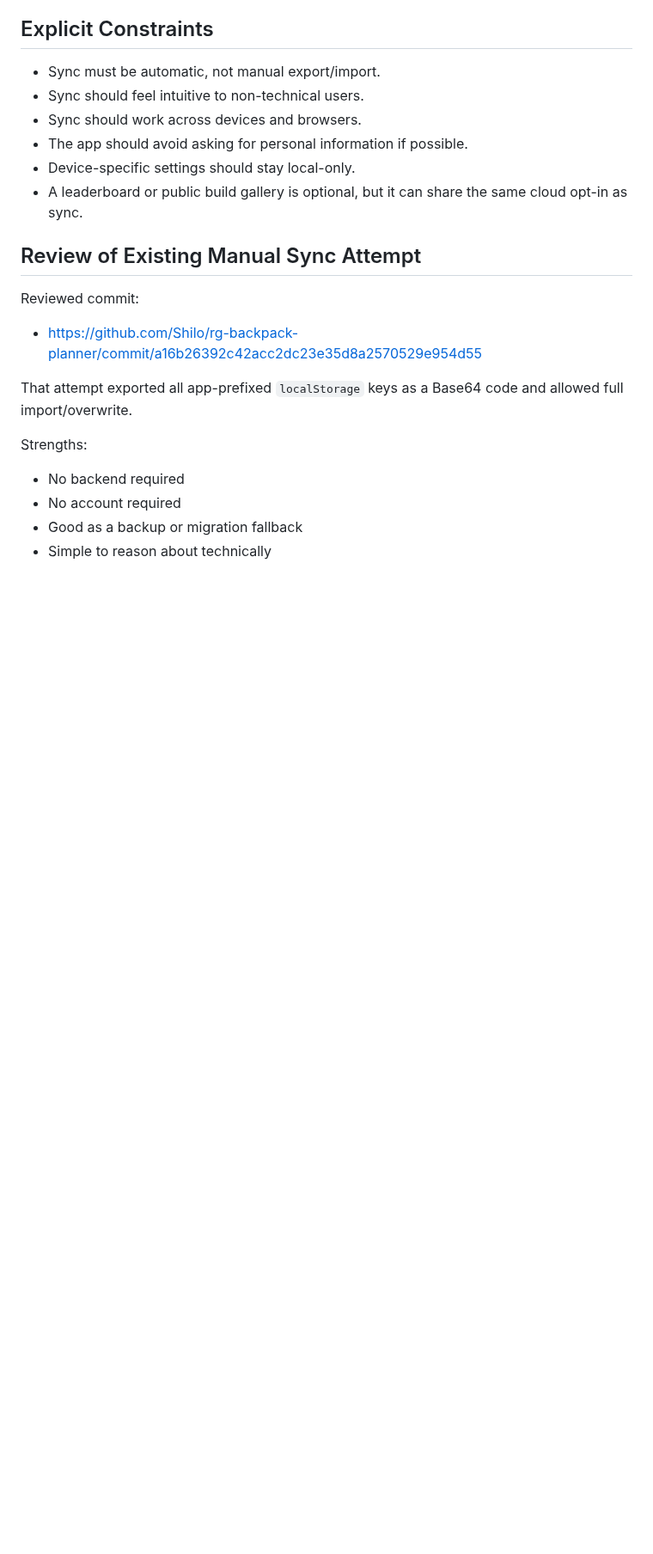
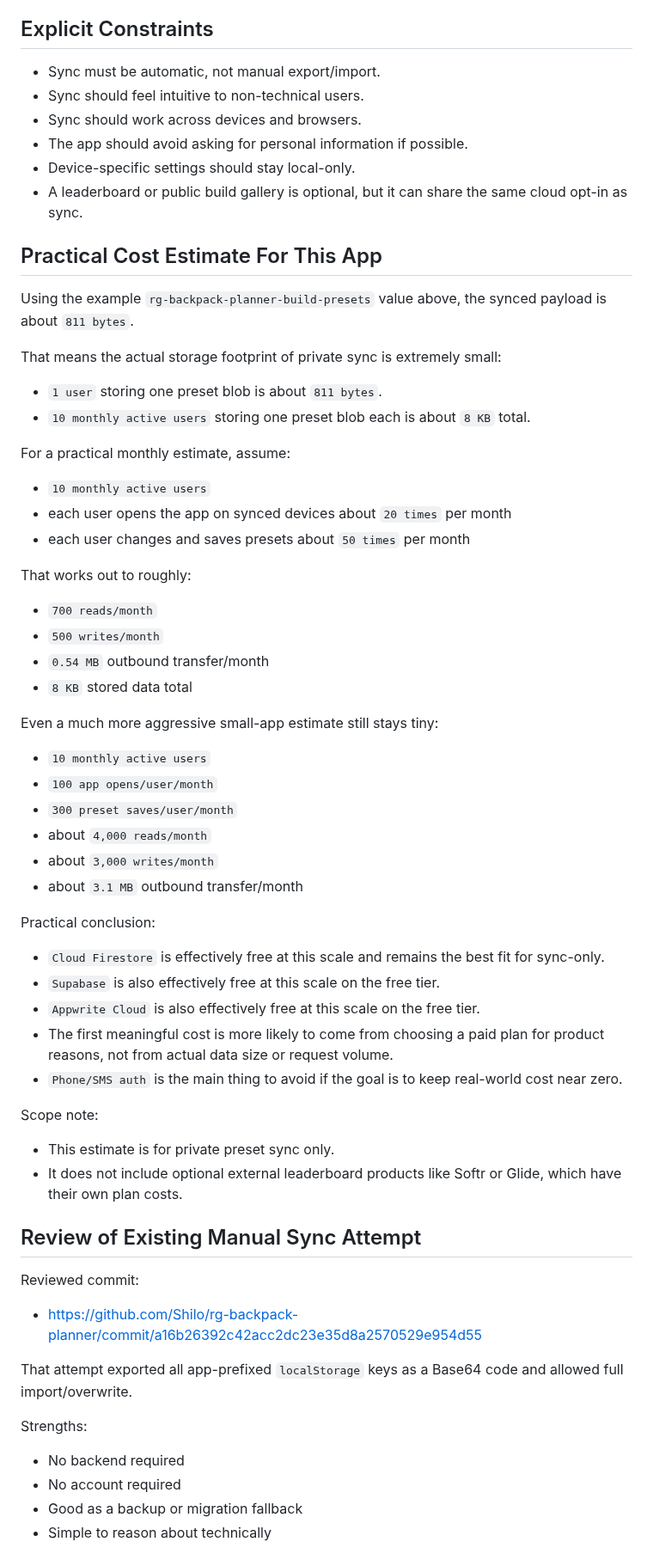
Before and after one commit to Shilo/rg-backpack-planner, a Markdown page: docs/cloud-sync-research.md, the part around the change. Shown at 86% size. Drawn GitHub-style; blank space fills up the shorter version.

Commit message:
docs: add cloud sync research document.

```diff
--- a/docs/cloud-sync-research.md
+++ b/docs/cloud-sync-research.md
@@ -45,6 +45,50 @@ This is an important finding because it means the sync problem is small:
 - The app should avoid asking for personal information if possible.
 - Device-specific settings should stay local-only.
 - A leaderboard or public build gallery is optional, but it can share the same cloud opt-in as sync.
+
+## Practical Cost Estimate For This App
+
+Using the example `rg-backpack-planner-build-presets` value above, the synced payload is about `811 bytes`.
+
+That means the actual storage footprint of private sync is extremely small:
+
+- `1 user` storing one preset blob is about `811 bytes`.
+- `10 monthly active users` storing one preset blob each is about `8 KB` total.
+
+For a practical monthly estimate, assume:
+
+- `10 monthly active users`
+- each user opens the app on synced devices about `20 times` per month
+- each user changes and saves presets about `50 times` per month
+
+That works out to roughly:
+
+- `700 reads/month`
+- `500 writes/month`
+- `0.54 MB` outbound transfer/month
+- `8 KB` stored data total
+
+Even a much more aggressive small-app estimate still stays tiny:
+
+- `10 monthly active users`
+- `100 app opens/user/month`
+- `300 preset saves/user/month`
+- about `4,000 reads/month`
+- about `3,000 writes/month`
+- about `3.1 MB` outbound transfer/month
+
+Practical conclusion:
+
+- `Cloud Firestore` is effectively free at this scale and remains the best fit for sync-only.
+- `Supabase` is also effectively free at this scale on the free tier.
+- `Appwrite Cloud` is also effectively free at this scale on the free tier.
+- The first meaningful cost is more likely to come from choosing a paid plan for product reasons, not from actual data size or request volume.
+- `Phone/SMS auth` is the main thing to avoid if the goal is to keep real-world cost near zero.
+
+Scope note:
+
+- This estimate is for private preset sync only.
+- It does not include optional external leaderboard products like Softr or Glide, which have their own plan costs.
 
 ## Review of Existing Manual Sync Attempt
 
```
